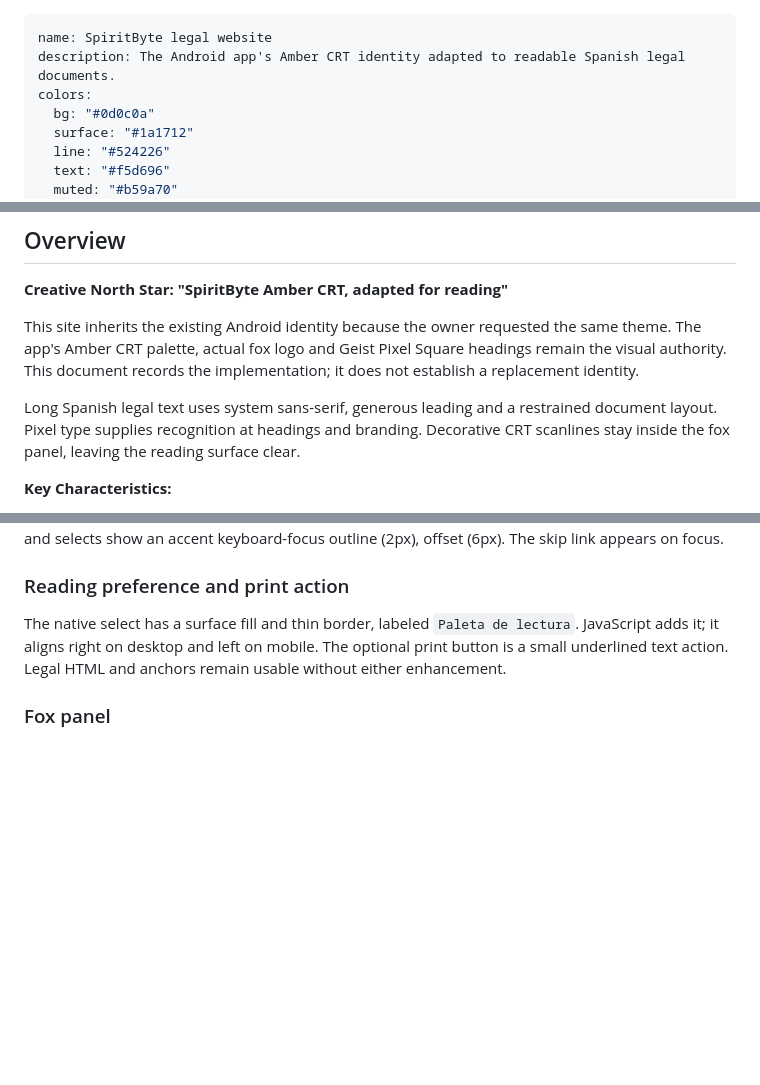
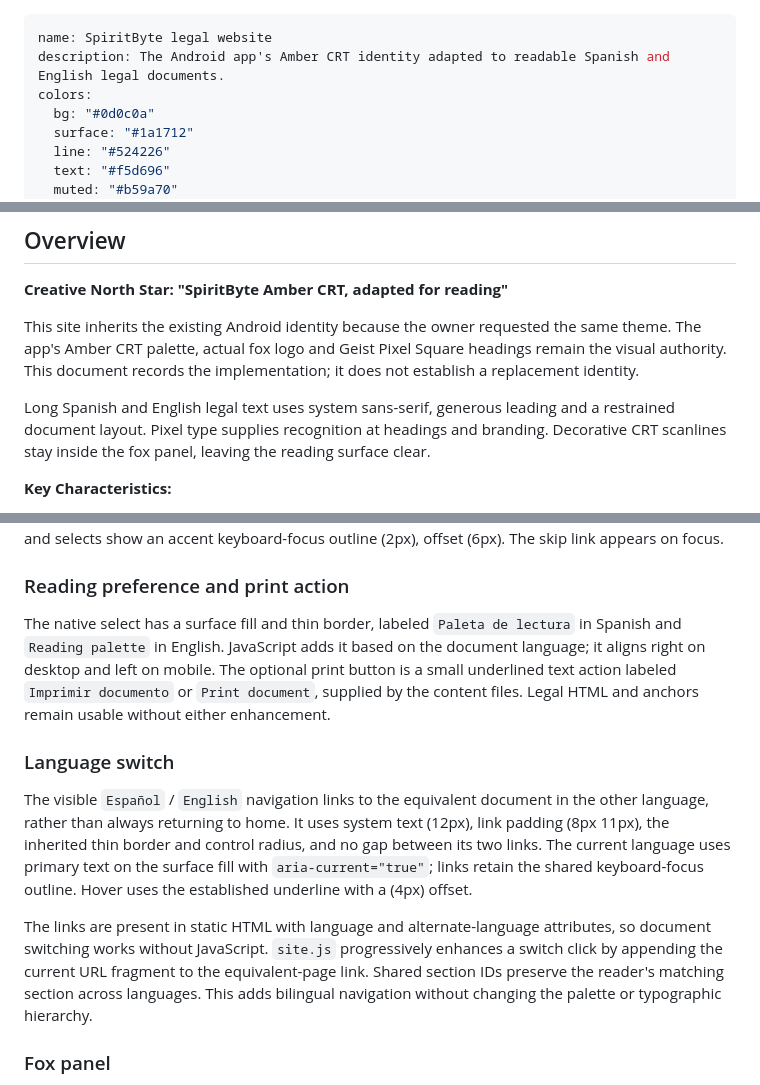
Before and after one commit to OscarTired/SpiritByte-Terms, a Markdown page: DESIGN.md, 3 parts joined by grey strips. Rendered like a GitHub page; blank space fills up the shorter version.

Commit message:
Document bilingual reading and language navigation

```diff
--- a/DESIGN.md
+++ b/DESIGN.md
@@ -1,6 +1,6 @@
 ---
 name: SpiritByte legal website
-description: The Android app's Amber CRT identity adapted to readable Spanish legal documents.
+description: The Android app's Amber CRT identity adapted to readable Spanish and English legal documents.
 colors:
   bg: "#0d0c0a"
   surface: "#1a1712"
@@ -84,7 +84,7 @@ components:
 
 This site inherits the existing Android identity because the owner requested the same theme. The app's Amber CRT palette, actual fox logo and Geist Pixel Square headings remain the visual authority. This document records the implementation; it does not establish a replacement identity.
 
-Long Spanish legal text uses system sans-serif, generous leading and a restrained document layout. Pixel type supplies recognition at headings and branding. Decorative CRT scanlines stay inside the fox panel, leaving the reading surface clear.
+Long Spanish and English legal text uses system sans-serif, generous leading and a restrained document layout. Pixel type supplies recognition at headings and branding. Decorative CRT scanlines stay inside the fox panel, leaving the reading surface clear.
 
 **Key Characteristics:**
 
@@ -181,7 +185,13 @@ Header navigation is muted at rest, amber and underlined on hover or current pag
 
 ### Reading preference and print action
 
-The native select has a surface fill and thin border, labeled `Paleta de lectura`. JavaScript adds it; it aligns right on desktop and left on mobile. The optional print button is a small underlined text action. Legal HTML and anchors remain usable without either enhancement.
+The native select has a surface fill and thin border, labeled `Paleta de lectura` in Spanish and `Reading palette` in English. JavaScript adds it based on the document language; it aligns right on desktop and left on mobile. The optional print button is a small underlined text action labeled `Imprimir documento` or `Print document`, supplied by the content files. Legal HTML and anchors remain usable without either enhancement.
+
+### Language switch
+
+The visible `Español` / `English` navigation links to the equivalent document in the other language, rather than always returning to home. It uses system text (12px), link padding (8px 11px), the inherited thin border and control radius, and no gap between its two links. The current language uses primary text on the surface fill with `aria-current="true"`; links retain the shared keyboard-focus outline. Hover uses the established underline with a (4px) offset.
+
+The links are present in static HTML with language and alternate-language attributes, so document switching works without JavaScript. `site.js` progressively enhances a switch click by appending the current URL fragment to the equivalent-page link. Shared section IDs preserve the reader's matching section across languages. This adds bilingual navigation without changing the palette or typographic hierarchy.
 
 ### Fox panel
 
```
Also changed, not shown: other parts of DESIGN.md (+4 -0 lines).
